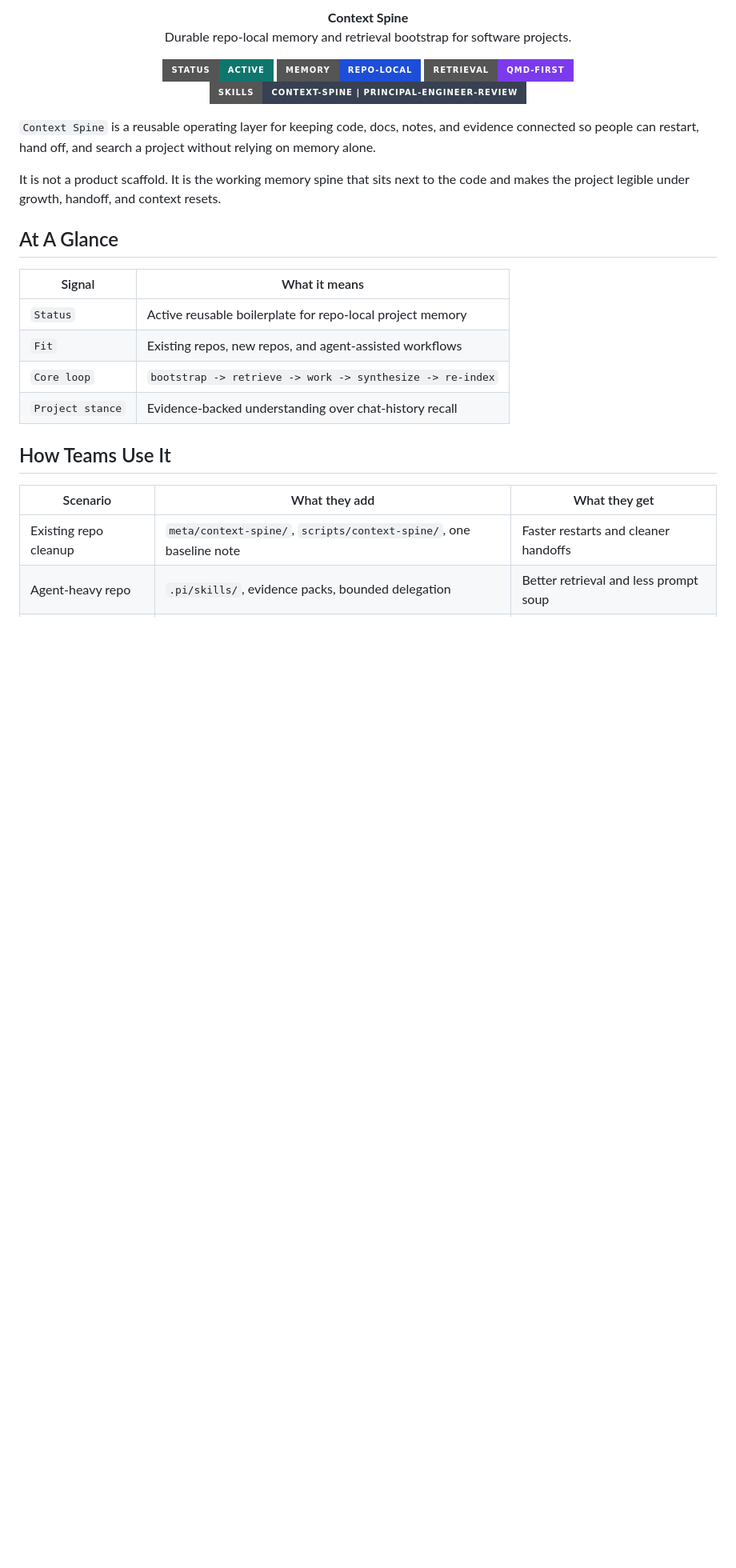
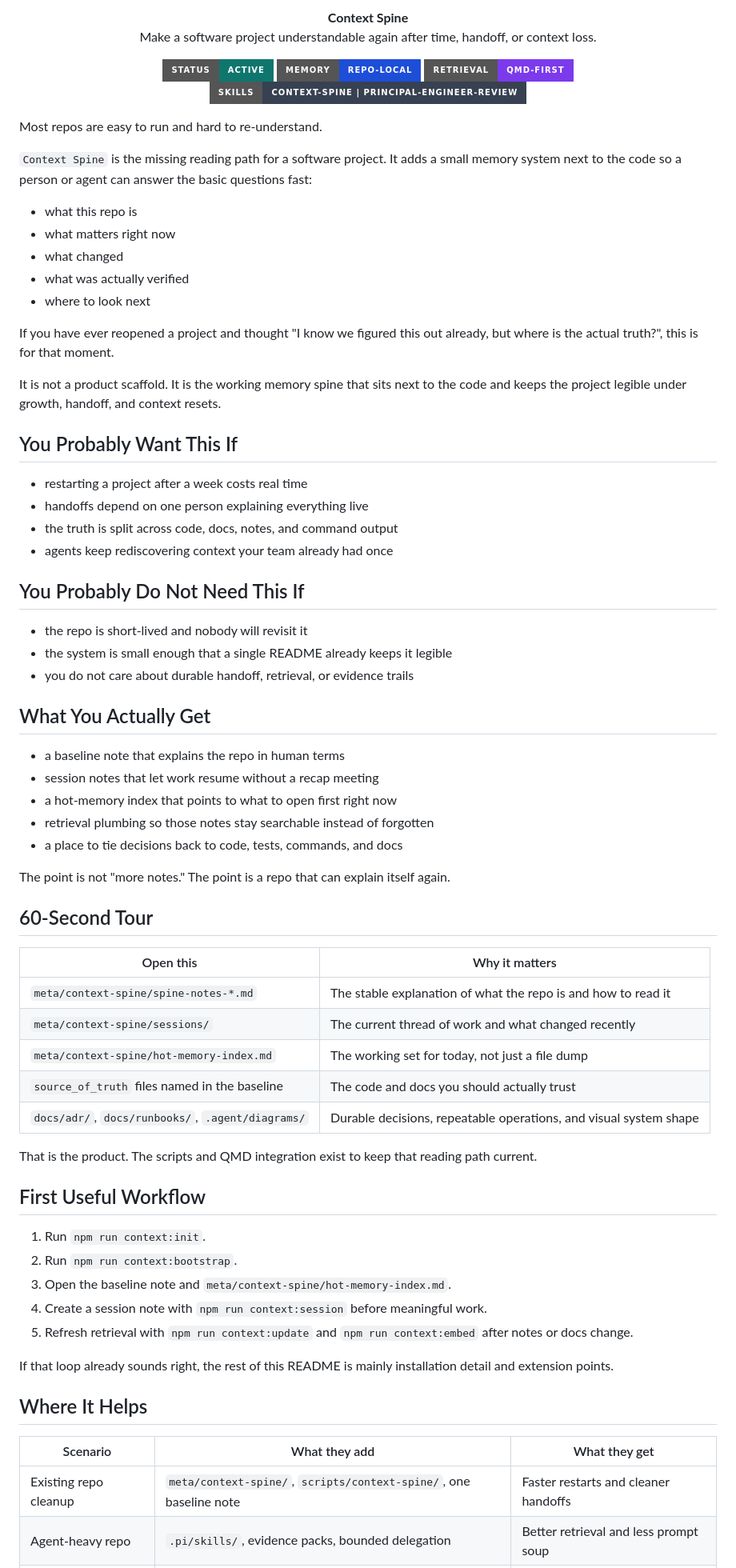
Before and after one commit to somarc/context-spine, a Markdown page: README.md, the part around one of its changes. Shown at 80% size. Drawn GitHub-style; badges without logos; blank space fills up the shorter version.

Commit message:
Refine README onboarding flow

```diff
--- a/README.md
+++ b/README.md
@@ -4,7 +4,7 @@
 
 <p align="center">
   <strong>Context Spine</strong><br>
-  Durable repo-local memory and retrieval bootstrap for software projects.
+  Make a software project understandable again after time, handoff, or context loss.
 </p>
 
 <p align="center">
@@ -14,20 +14,66 @@
   <img alt="skills" src="https://img.shields.io/badge/skills-context--spine_%7C_principal--engineer--review-374151?style=for-the-badge">
 </p>
 
-`Context Spine` is a reusable operating layer for keeping code, docs, notes, and evidence connected so people can restart, hand off, and search a project without relying on memory alone.
+Most repos are easy to run and hard to re-understand.
 
-It is not a product scaffold. It is the working memory spine that sits next to the code and makes the project legible under growth, handoff, and context resets.
+`Context Spine` is the missing reading path for a software project. It adds a small memory system next to the code so a person or agent can answer the basic questions fast:
 
-## At A Glance
+- what this repo is
+- what matters right now
+- what changed
+- what was actually verified
+- where to look next
 
-| Signal | What it means |
+If you have ever reopened a project and thought "I know we figured this out already, but where is the actual truth?", this is for that moment.
+
+It is not a product scaffold. It is the working memory spine that sits next to the code and keeps the project legible under growth, handoff, and context resets.
+
+## You Probably Want This If
+
+- restarting a project after a week costs real time
+- handoffs depend on one person explaining everything live
+- the truth is split across code, docs, notes, and command output
+- agents keep rediscovering context your team already had once
+
+## You Probably Do Not Need This If
+
+- the repo is short-lived and nobody will revisit it
+- the system is small enough that a single README already keeps it legible
+- you do not care about durable handoff, retrieval, or evidence trails
+
+## What You Actually Get
+
+- a baseline note that explains the repo in human terms
+- session notes that let work resume without a recap meeting
+- a hot-memory index that points to what to open first right now
+- retrieval plumbing so those notes stay searchable instead of forgotten
+- a place to tie decisions back to code, tests, commands, and docs
+
+The point is not "more notes." The point is a repo that can explain itself again.
+
+## 60-Second Tour
+
+| Open this | Why it matters |
 | --- | --- |
-| `Status` | Active reusable boilerplate for repo-local project memory |
-| `Fit` | Existing repos, new repos, and agent-assisted workflows |
-| `Core loop` | `bootstrap -> retrieve -> work -> synthesize -> re-index` |
-| `Project stance` | Evidence-backed understanding over chat-history recall |
+| `meta/context-spine/spine-notes-*.md` | The stable explanation of what the repo is and how to read it |
+| `meta/context-spine/sessions/` | The current thread of work and what changed recently |
+| `meta/context-spine/hot-memory-index.md` | The working set for today, not just a file dump |
+| `source_of_truth` files named in the baseline | The code and docs you should actually trust |
+| `docs/adr/`, `docs/runbooks/`, `.agent/diagrams/` | Durable decisions, repeatable operations, and visual system shape |
 
-## How Teams Use It
+That is the product. The scripts and QMD integration exist to keep that reading path current.
+
+## First Useful Workflow
+
+1. Run `npm run context:init`.
+2. Run `npm run context:bootstrap`.
+3. Open the baseline note and `meta/context-spine/hot-memory-index.md`.
+4. Create a session note with `npm run context:session` before meaningful work.
+5. Refresh retrieval with `npm run context:update` and `npm run context:embed` after notes or docs change.
+
+If that loop already sounds right, the rest of this README is mainly installation detail and extension points.
+
+## Where It Helps
 
 | Scenario | What they add | What they get |
 | --- | --- | --- |
```
Also changed, not shown: other parts of README.md (+29 -22 lines), 1 other file.
